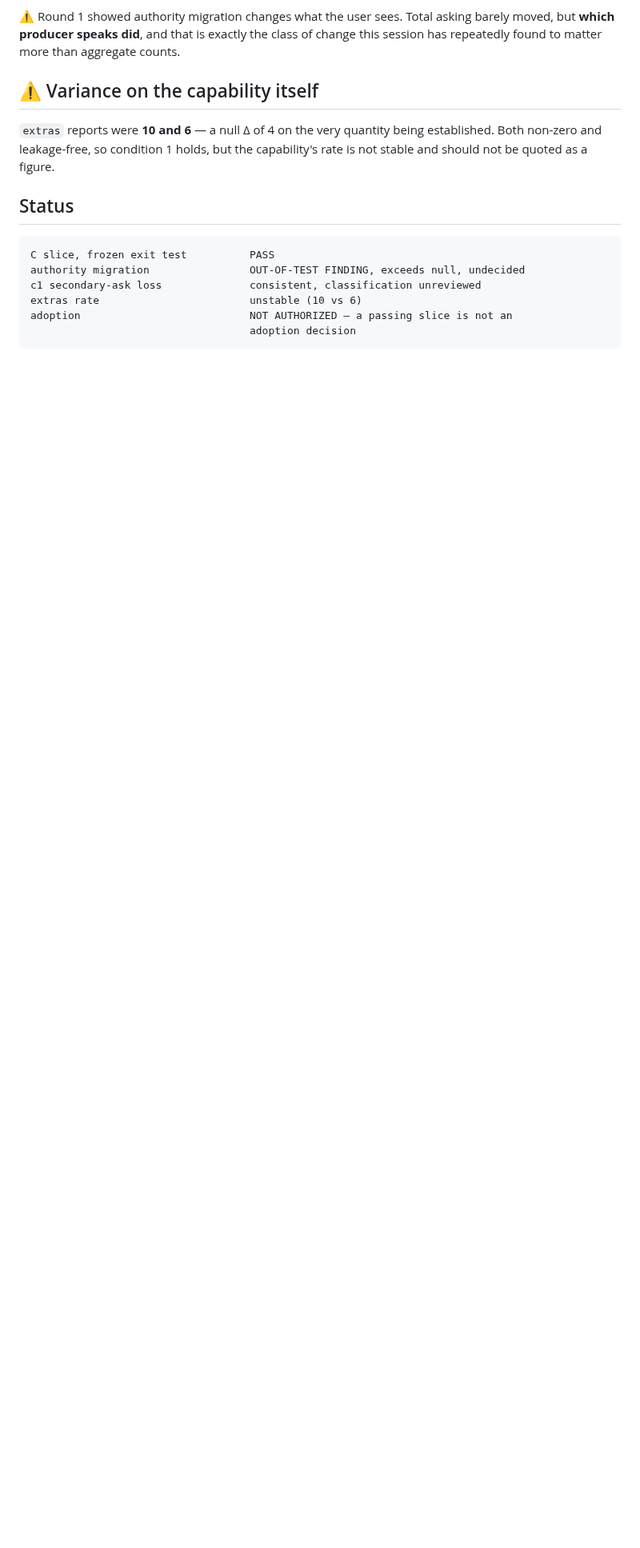
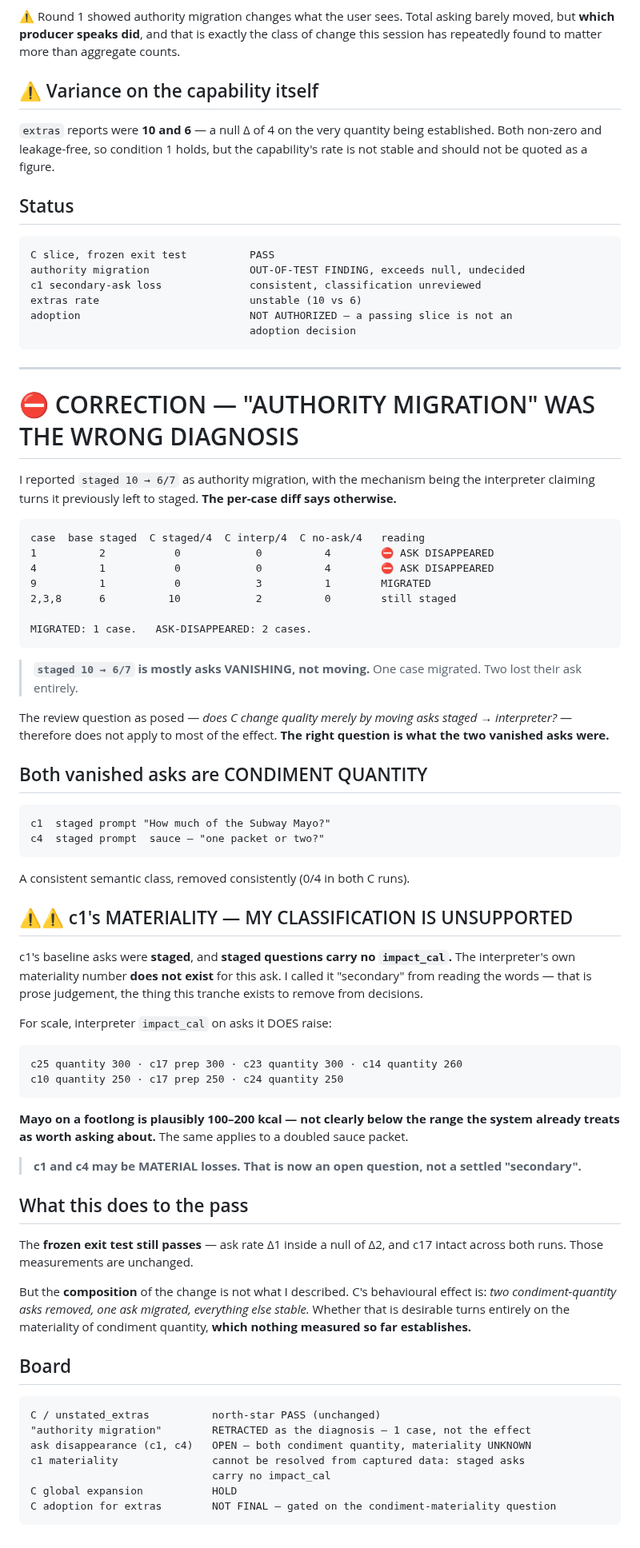
Before and after one commit to dvoskin/arnie, a Markdown page: docs/C_DECIDED_SMALLEST_SLICE_2026-08-30.md, the part around the change. Shown at 80% size. Rendered like a GitHub page; blank space fills up the shorter version.

Commit message:
Retract "authority migration": the effect is ask DISAPPEARANCE, not movement
Per-case diff of the 10 baseline staged asks: one case migrated to the
interpreter (c9), two lost their ask entirely (c1, c4), and three stayed staged.
So staged 10 -> 6/7 is mostly asks vanishing, not moving, and my reported
mechanism - the interpreter claiming turns it previously left to staged - is
wrong for most of the effect.

The review question as posed does not apply to most of it. The right question is
what the two vanished asks were, and both are the same semantic class: condiment
quantity. c1's staged prompt was "How much of the Subway Mayo?"; c4's was the
sauce, one packet or two. Removed consistently, 0/4 in both C runs.

And my "secondary" classification of c1 is unsupported. Its baseline asks were
staged, and staged questions carry no impact_cal, so the interpreter's own
materiality number does not exist for it. I judged it from the words - prose
judgement, the thing this tranche exists to remove from decisions. For scale,
interpreter impact_cal on asks it does raise runs 250-300 kcal; mayo on a
footlong is plausibly 100-200, not clearly below that range.

The frozen exit test still passes unchanged - ask rate delta 1 inside a null of
2, c17 intact across both runs. But the composition of the change is not what I
described, and whether it is desirable turns on the materiality of condiment
quantity, which nothing measured establishes.

Co-Authored-By: Claude Opus 5 <noreply@anthropic.com>

````diff
--- a/docs/C_DECIDED_SMALLEST_SLICE_2026-08-30.md
+++ b/docs/C_DECIDED_SMALLEST_SLICE_2026-08-30.md
@@ -166,3 +166,80 @@ extras rate                        unstable (10 vs 6)
 adoption                           NOT AUTHORIZED — a passing slice is not an
                                    adoption decision
 ```
+
+---
+
+# ⛔ CORRECTION — "AUTHORITY MIGRATION" WAS THE WRONG DIAGNOSIS
+
+I reported `staged 10 → 6/7` as authority migration, with the mechanism being
+the interpreter claiming turns it previously left to staged. **The per-case
+diff says otherwise.**
+
+```
+case  base staged  C staged/4  C interp/4  C no-ask/4   reading
+1          2           0            0          4        ⛔ ASK DISAPPEARED
+4          1           0            0          4        ⛔ ASK DISAPPEARED
+9          1           0            3          1        MIGRATED
+2,3,8      6          10            2          0        still staged
+
+MIGRATED: 1 case.   ASK-DISAPPEARED: 2 cases.
+```
+
+> **`staged 10 → 6/7` is mostly asks VANISHING, not moving.** One case migrated.
+> Two lost their ask entirely.
+
+The review question as posed — *does C change quality merely by moving asks
+staged → interpreter?* — therefore does not apply to most of the effect.
+**The right question is what the two vanished asks were.**
+
+## Both vanished asks are CONDIMENT QUANTITY
+
+```
+c1  staged prompt "How much of the Subway Mayo?"
+c4  staged prompt  sauce — "one packet or two?"
+```
+
+A consistent semantic class, removed consistently (0/4 in both C runs).
+
+## ⚠⚠ c1's MATERIALITY — MY CLASSIFICATION IS UNSUPPORTED
+
+c1's baseline asks were **staged**, and **staged questions carry no
+`impact_cal`.** The interpreter's own materiality number **does not exist** for
+this ask. I called it "secondary" from reading the words — that is prose
+judgement, the thing this tranche exists to remove from decisions.
+
+For scale, interpreter `impact_cal` on asks it DOES raise:
+
+```
+c25 quantity 300 · c17 prep 300 · c23 quantity 300 · c14 quantity 260
+c10 quantity 250 · c17 prep 250 · c24 quantity 250
+```
+
+**Mayo on a footlong is plausibly 100–200 kcal — not clearly below the range the
+system already treats as worth asking about.** The same applies to a doubled
+sauce packet.
+
+> **c1 and c4 may be MATERIAL losses. That is now an open question, not a
+> settled "secondary".**
+
+## What this does to the pass
+
+The **frozen exit test still passes** — ask rate Δ1 inside a null of Δ2, and
+c17 intact across both runs. Those measurements are unchanged.
+
+But the **composition** of the change is not what I described. C's behavioural
+effect is: *two condiment-quantity asks removed, one ask migrated, everything
+else stable.* Whether that is desirable turns entirely on the materiality of
+condiment quantity, **which nothing measured so far establishes.**
+
+## Board
+
+```
+C / unstated_extras          north-star PASS (unchanged)
+"authority migration"        RETRACTED as the diagnosis — 1 case, not the effect
+ask disappearance (c1, c4)   OPEN — both condiment quantity, materiality UNKNOWN
+c1 materiality               cannot be resolved from captured data: staged asks
+                             carry no impact_cal
+C global expansion           HOLD
+C adoption for extras        NOT FINAL — gated on the condiment-materiality question
+```
````
